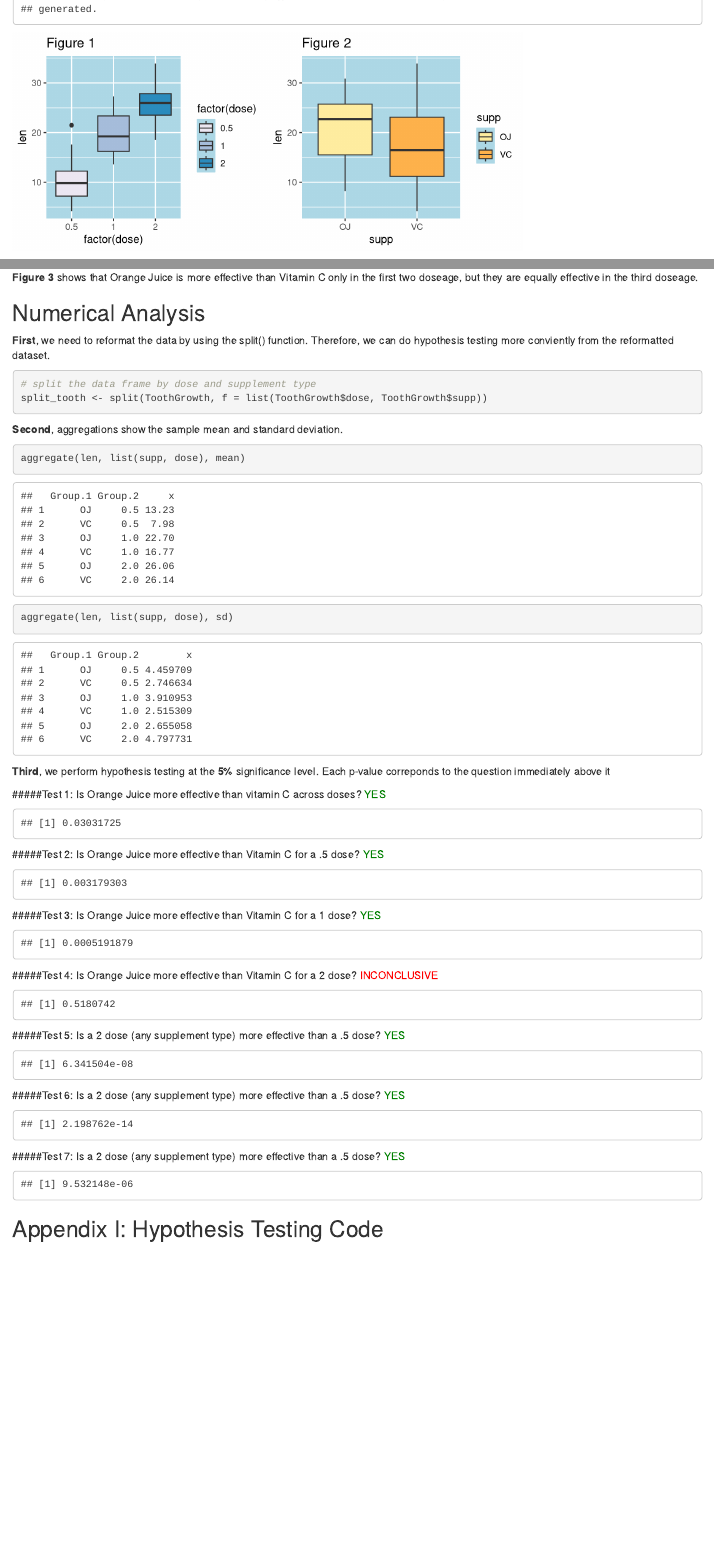
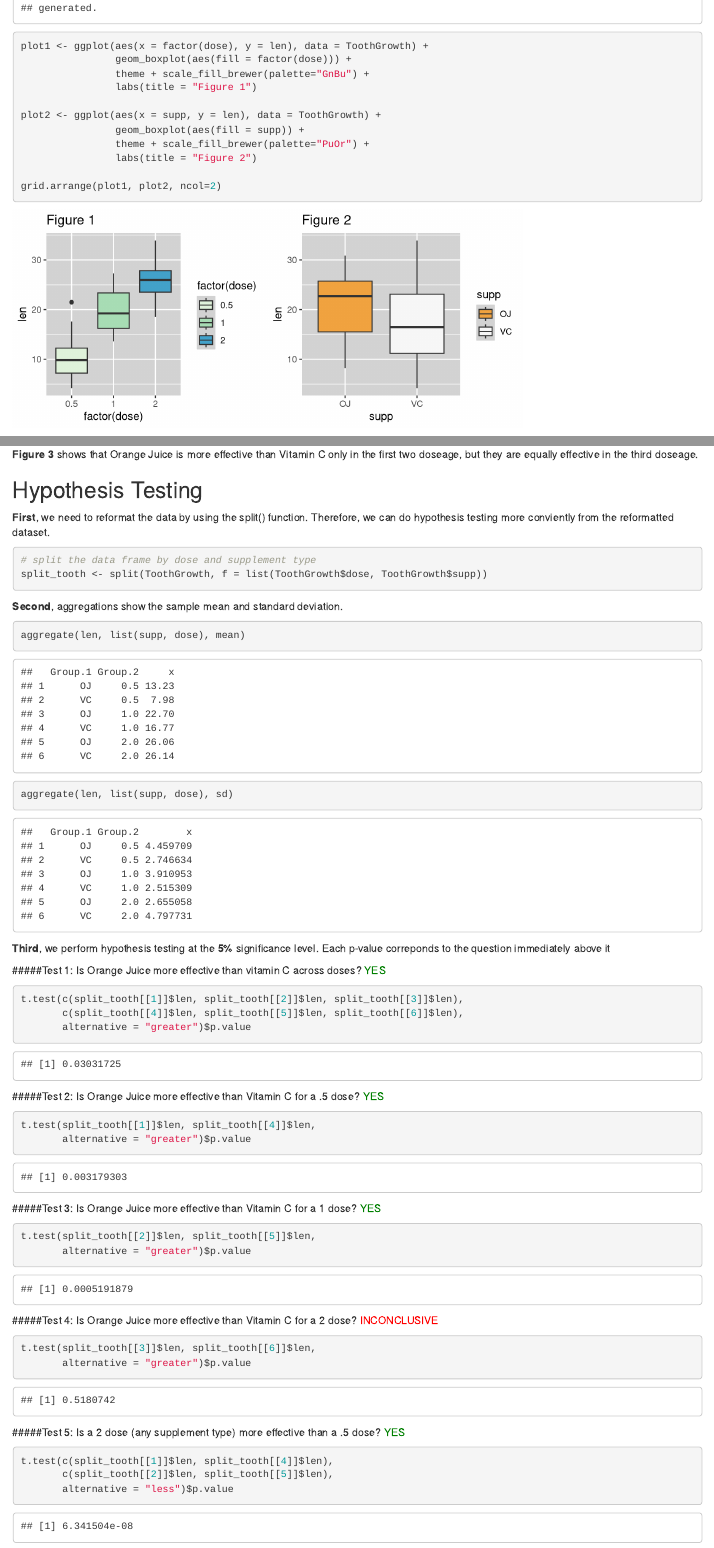
Before and after one commit to xujiachang1024/Inference_Project, an R Markdown document (Part 2 Inferential Analysis/toothGrowth.Rmd): the page in a window 1100 px wide, from 1490 px down before the commit and from 1720 px down after it, so that both start at the same text, and a second part further down, joined at a grey line. Rendered offline with R 4.5, knitr and Pandoc, with nearby package versions; both versions are drawn in the output format of the newer one; some code elsewhere in the file could not run offline.

Commit message:
Publish to RPubs

````diff
--- a/Part 2 Inferential Analysis/toothGrowth.Rmd
+++ b/Part 2 Inferential Analysis/toothGrowth.Rmd
@@ -3,6 +3,8 @@ title: "Inferential Analysis on Tooth Growth"
 author: "Jiachang (Ernest) Xu"
 date: "6/12/2017"
-output: pdf_document
+output:
+  html_document: default
+  pdf_document: default
 ---
 
 ```{r setup, include=FALSE}
@@ -38,18 +40,25 @@ ToothGrowth$dose<-as.factor(ToothGrowth$dose)
 
 This section examines the relationship between dose size, dose type, and tooth length
 
-```{r, echo=FALSE, fig.height=3}
+```{r, echo=TRUE, fig.height=3}
+require(ggplot2)
 require(gridExtra)
 
 theme <- theme(
-    panel.background = element_rect(fill = "lightblue", colour = "lightblue", size = 0.5, linetype = "solid"),
+    panel.background = element_rect(fill = "lightgrey", colour = "lightgrey", size = 0.5, linetype = "solid"),
     panel.grid.major = element_line(size = 0.5, linetype = 'solid', colour = "white"),
     panel.grid.minor = element_line(size = 0.25, linetype = 'solid', colour = "white")
 )
 
-plot1 <- ggplot(aes(x = factor(dose), y = len), data = ToothGrowth) + geom_boxplot(aes(fill = factor(dose))) + theme + scale_fill_brewer(palette="PuBu") + labs(title = "Figure 1")
+plot1 <- ggplot(aes(x = factor(dose), y = len), data = ToothGrowth) +
+                geom_boxplot(aes(fill = factor(dose))) +
+                theme + scale_fill_brewer(palette="GnBu") +
+                labs(title = "Figure 1")
 
-plot2 <- ggplot(aes(x = supp, y = len), data = ToothGrowth) + geom_boxplot(aes(fill = supp)) + theme + scale_fill_brewer(palette="YlOrRd") + labs(title = "Figure 2")
+plot2 <- ggplot(aes(x = supp, y = len), data = ToothGrowth) +
+                geom_boxplot(aes(fill = supp)) +
+                theme + scale_fill_brewer(palette="PuOr") +
+                labs(title = "Figure 2")
 
 grid.arrange(plot1, plot2, ncol=2)
 ```
@@ -64,7 +82,7 @@ ggplot(aes(x = supp, y = len), data = ToothGrowth) + geom_boxplot(aes(fill = sup
 
 **Figure 3** shows that Orange Juice is more effective than Vitamin C only in the first two doseage, but they are equally effective in the third doseage.
 
-## Numerical Analysis
+## Hypothesis Testing
 
 **First**, we need to reformat the data by using the split() function. Therefore, we can do hypothesis testing more conviently from the reformatted dataset.
 
@@ -83,30 +101,35 @@ aggregate(len, list(supp, dose), sd)
 **Third**, we perform hypothesis testing at the **5%** significance level. Each p-value correponds to the question immediately above it
 
 #####Test 1: Is Orange Juice more effective than vitamin C across doses? <span style="color:green">YES</span>
-```{r test 1, echo=FALSE}
-t.test(c(split_tooth[[1]]$len, split_tooth[[2]]$len, split_tooth[[3]]$len), c(split_tooth[[4]]$len, split_tooth[[5]]$len, split_tooth[[6]]$len), alternative = "greater")$p.value
+```{r test 1, echo=TRUE}
+t.test(c(split_tooth[[1]]$len, split_tooth[[2]]$len, split_tooth[[3]]$len),
+       c(split_tooth[[4]]$len, split_tooth[[5]]$len, split_tooth[[6]]$len),
+       alternative = "greater")$p.value
 ```
 
 #####Test 2: Is Orange Juice more effective than Vitamin C for a .5 dose? <span style="color:green">YES</span>
-```{r test 2, echo=FALSE}
-t.test(split_tooth[[1]]$len, split_tooth[[4]]$len, alternative = "greater")$p.value
+```{r test 2, echo=TRUE}
+t.test(split_tooth[[1]]$len, split_tooth[[4]]$len,
+       alternative = "greater")$p.value
 ```
 
 #####Test 3: Is Orange Juice more effective than Vitamin C for a 1 dose? <span style="color:green">YES</span>
-```{r test 3, echo=FALSE}
-t.test(split_tooth[[2]]$len, split_tooth[[5]]$len, alternative = "greater")$p.value
+```{r test 3, echo=TRUE}
+t.test(split_tooth[[2]]$len, split_tooth[[5]]$len,
+       alternative = "greater")$p.value
 ```
 
 #####Test 4: Is Orange Juice more effective than Vitamin C for a 2 dose? <span style="color:red">INCONCLUSIVE</span>
-```{r test 4, echo=FALSE}
-t.test(split_tooth[[3]]$len, split_tooth[[6]]$len, alternative = "greater")$p.value
+```{r test 4, echo=TRUE}
+t.test(split_tooth[[3]]$len, split_tooth[[6]]$len,
+       alternative = "greater")$p.value
 ```
 
 #####Test 5: Is a 2 dose (any supplement type) more effective than a .5 dose? <span style="color:green">YES</span>
-```{r test 5, echo=FALSE}
-t.test(c(split_tooth[[1]]$len, split_tooth[[4]]$len), c(split_tooth[[2]]$len, split_tooth[[5]]$len), alternative = "less")$p.value
+```{r test 5, echo=TRUE}
+t.test(c(split_tooth[[1]]$len, split_tooth[[4]]$len),
+       c(split_tooth[[2]]$len, split_tooth[[5]]$len),
+       alternative = "less")$p.value
 ```
 
 #####Test 6: Is a 2 dose (any supplement type) more effective than a .5 dose? <span style="color:green">YES</span>
-```{r test 6, echo=FALSE}
-t.test(c(split_tooth[[1]]$len, split_tooth[[4]]$len), c(split_tooth[[3]]$len, split_tooth[[6]]$len), alternative = "less")$p.value
@@ -113,5 +140,3 @@
 ```
 
 #####Test 7: Is a 2 dose (any supplement type) more effective than a .5 dose? <span style="color:green">YES</span>
-```{r test 7, echo=FALSE}
-t.test(c(split_tooth[[2]]$len, split_tooth[[5]]$len), c(split_tooth[[3]]$len, split_tooth[[6]]$len), alternative = "less")$p.value
@@ -120,3 +147,0 @@
-## Appendix I: Hypothesis Testing Code
-
-```{r appendix, echo=TRUE, eval=FALSE}
````
Also changed, not shown: Part 2 Inferential Analysis/toothGrowth.pdf, Part 2 Inferential Analysis/toothGrowth.Rmd (52 more changed lines), 1 other file.
